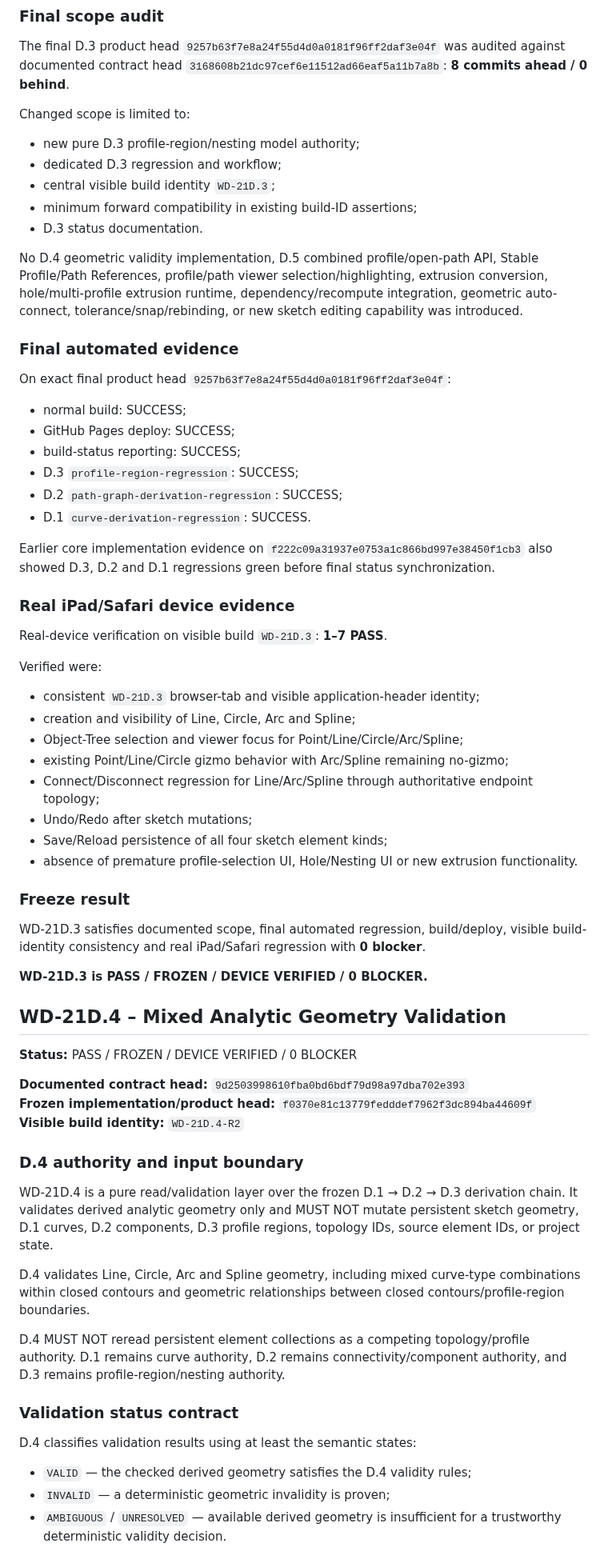
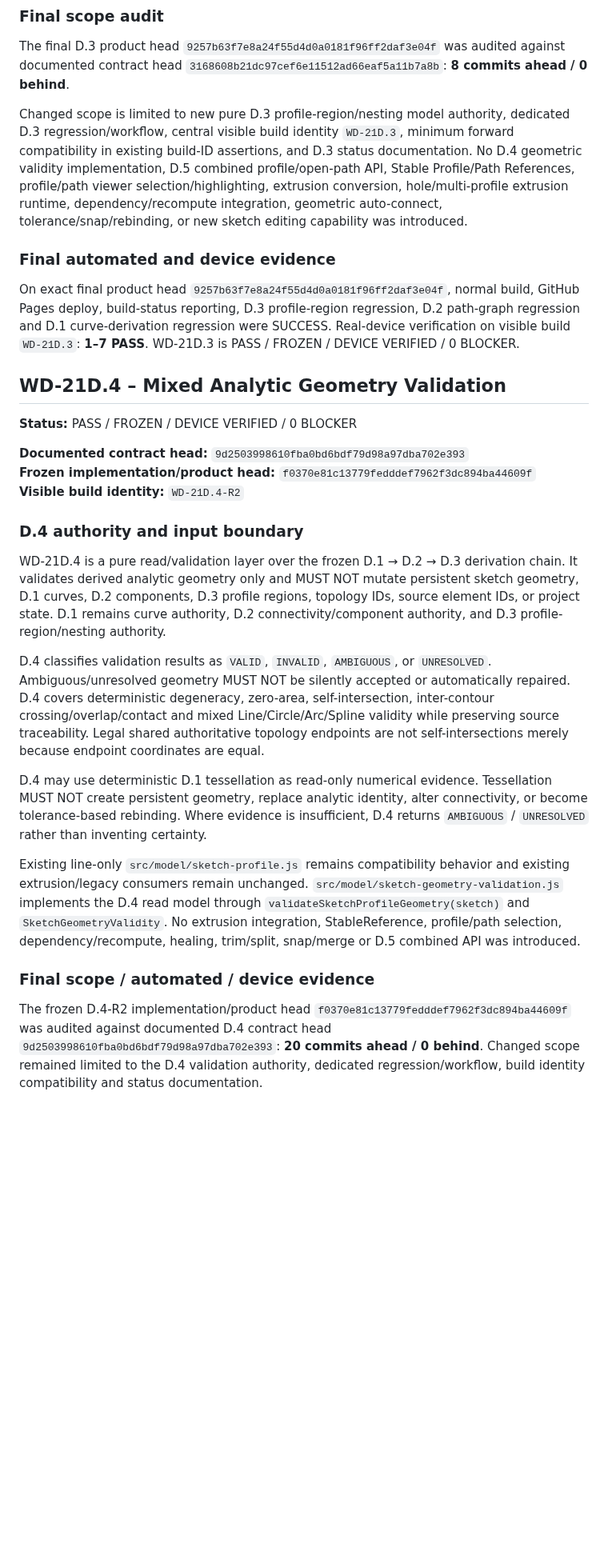
Before and after one commit to DrHoschi/CM3D, a Markdown page: docs/05_implementation/WD-21D_STATUS.md, the part around one of its changes. Shown at 80% size. Drawn GitHub-style; blank space fills up the shorter version.

```diff
--- a/docs/05_implementation/WD-21D_STATUS.md
+++ b/docs/05_implementation/WD-21D_STATUS.md
@@ -53,49 +53,11 @@ D.3 does not own final mixed-analytic validity. Self-intersection, degeneracy, t
 
 The final D.3 product head `9257b63f7e8a24f55d4d0a0181f96ff2daf3e04f` was audited against documented contract head `3168608b21dc97cef6e11512ad66eaf5a11b7a8b`: **8 commits ahead / 0 behind**.
 
-Changed scope is limited to:
+Changed scope is limited to new pure D.3 profile-region/nesting model authority, dedicated D.3 regression/workflow, central visible build identity `WD-21D.3`, minimum forward compatibility in existing build-ID assertions, and D.3 status documentation. No D.4 geometric validity implementation, D.5 combined profile/open-path API, Stable Profile/Path References, profile/path viewer selection/highlighting, extrusion conversion, hole/multi-profile extrusion runtime, dependency/recompute integration, geometric auto-connect, tolerance/snap/rebinding, or new sketch editing capability was introduced.
 
-- new pure D.3 profile-region/nesting model authority;
-- dedicated D.3 regression and workflow;
-- central visible build identity `WD-21D.3`;
-- minimum forward compatibility in existing build-ID assertions;
-- D.3 status documentation.
+### Final automated and device evidence
 
-No D.4 geometric validity implementation, D.5 combined profile/open-path API, Stable Profile/Path References, profile/path viewer selection/highlighting, extrusion conversion, hole/multi-profile extrusion runtime, dependency/recompute integration, geometric auto-connect, tolerance/snap/rebinding, or new sketch editing capability was introduced.
-
-### Final automated evidence
-
-On exact final product head `9257b63f7e8a24f55d4d0a0181f96ff2daf3e04f`:
-
-- normal build: SUCCESS;
-- GitHub Pages deploy: SUCCESS;
-- build-status reporting: SUCCESS;
-- D.3 `profile-region-regression`: SUCCESS;
-- D.2 `path-graph-derivation-regression`: SUCCESS;
-- D.1 `curve-derivation-regression`: SUCCESS.
-
-Earlier core implementation evidence on `f222c09a31937e0753a1c866bd997e38450f1cb3` also showed D.3, D.2 and D.1 regressions green before final status synchronization.
-
-### Real iPad/Safari device evidence
-
-Real-device verification on visible build `WD-21D.3`: **1–7 PASS**.
-
-Verified were:
-
-- consistent `WD-21D.3` browser-tab and visible application-header identity;
-- creation and visibility of Line, Circle, Arc and Spline;
-- Object-Tree selection and viewer focus for Point/Line/Circle/Arc/Spline;
-- existing Point/Line/Circle gizmo behavior with Arc/Spline remaining no-gizmo;
-- Connect/Disconnect regression for Line/Arc/Spline through authoritative endpoint topology;
-- Undo/Redo after sketch mutations;
-- Save/Reload persistence of all four sketch element kinds;
-- absence of premature profile-selection UI, Hole/Nesting UI or new extrusion functionality.
-
-### Freeze result
-
-WD-21D.3 satisfies documented scope, final automated regression, build/deploy, visible build-identity consistency and real iPad/Safari regression with **0 blocker**.
-
-**WD-21D.3 is PASS / FROZEN / DEVICE VERIFIED / 0 BLOCKER.**
+On exact final product head `9257b63f7e8a24f55d4d0a0181f96ff2daf3e04f`, normal build, GitHub Pages deploy, build-status reporting, D.3 profile-region regression, D.2 path-graph regression and D.1 curve-derivation regression were SUCCESS. Real-device verification on visible build `WD-21D.3`: **1–7 PASS**. WD-21D.3 is PASS / FROZEN / DEVICE VERIFIED / 0 BLOCKER.
 
 ## WD-21D.4 – Mixed Analytic Geometry Validation
 
@@ -107,17 +69,15 @@ WD-21D.3 satisfies documented scope, final automated regression, build/deploy, v
 
 ### D.4 authority and input boundary
 
-WD-21D.4 is a pure read/validation layer over the frozen D.1 → D.2 → D.3 derivation chain. It validates derived analytic geometry only and MUST NOT mutate persistent sketch geometry, D.1 curves, D.2 components, D.3 profile regions, topology IDs, source element IDs, or project state.
+WD-21D.4 is a pure read/validation layer over the frozen D.1 → D.2 → D.3 derivation chain. It validates derived analytic geometry only and MUST NOT mutate persistent sketch geometry, D.1 curves, D.2 components, D.3 profile regions, topology IDs, source element IDs, or project state. D.1 remains curve authority, D.2 connectivity/component authority, and D.3 profile-region/nesting authority.
 
-D.4 validates Line, Circle, Arc and Spline geometry, including mixed curve-type combinations within closed contours and geometric relationships between closed contours/profile-region boundaries.
+D.4 classifies validation results as `VALID`, `INVALID`, `AMBIGUOUS`, or `UNRESOLVED`. Ambiguous/unresolved geometry MUST NOT be silently accepted or automatically repaired. D.4 covers deterministic degeneracy, zero-area, self-intersection, inter-contour crossing/overlap/contact and mixed Line/Circle/Arc/Spline validity while preserving source traceability. Legal shared authoritative topology endpoints are not self-intersections merely because endpoint coordinates are equal.
 
-D.4 MUST NOT reread persistent element collections as a competing topology/profile authority. D.1 remains curve authority, D.2 remains connectivity/component authority, and D.3 remains profile-region/nesting authority.
+D.4 may use deterministic D.1 tessellation as read-only numerical evidence. Tessellation MUST NOT create persistent geometry, replace analytic identity, alter connectivity, or become tolerance-based rebinding. Where evidence is insufficient, D.4 returns `AMBIGUOUS` / `UNRESOLVED` rather than inventing certainty.
 
-### Validation status contract
+Existing line-only `src/model/sketch-profile.js` remains compatibility behavior and existing extrusion/legacy consumers remain unchanged. `src/model/sketch-geometry-validation.js` implements the D.4 read model through `validateSketchProfileGeometry(sketch)` and `SketchGeometryValidity`. No extrusion integration, StableReference, profile/path selection, dependency/recompute, healing, trim/split, snap/merge or D.5 combined API was introduced.
 
-D.4 classifies validation results using at least the semantic states:
+### Final scope / automated / device evidence
 
-- `VALID` — the checked derived geometry satisfies the D.4 validity rules;
-- `INVALID` — a deterministic geometric invalidity is proven;
-- `AMBIGUOUS` / `UNRESOLVED` — available derived geometry is insufficient for a trustworthy deterministic validity decision.
+The frozen D.4-R2 implementation/product head `f0370e81c13779fedddef7962f3dc894ba44609f` was audited against documented D.4 contract head `9d2503998610fba0bd6bdf79d98a97dba702e393`: **20 commits ahead / 0 behind**. Changed scope remained limited to the D.4 validation authority, dedicated regression/workflow, build identity compatibility and status documentation.
 
```
Also changed, not shown: other parts of docs/05_implementation/WD-21D_STATUS.md (+85 -144 lines).
